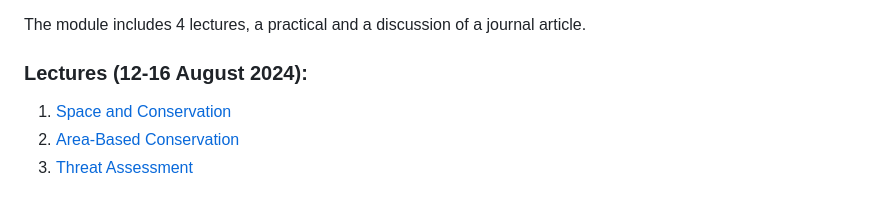
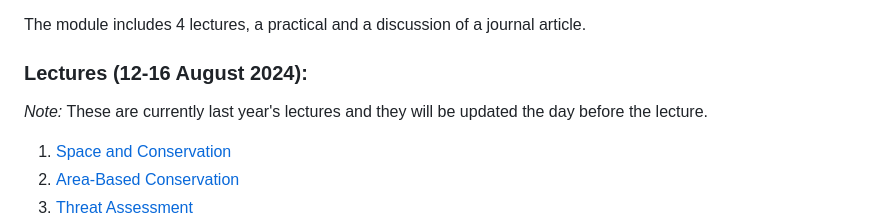
Before and after one commit to PlantEcologi/BIO3014S, a Markdown page: README.md, the part around the change. Rendered like a GitHub page; blank space fills up the shorter version.

Commit message:
Another update to add note re updating the lectures...

```diff
--- a/README.md
+++ b/README.md
@@ -11,6 +11,9 @@ Students will have some insight into the field of spatial conservation planning,
 The module includes 4 lectures, a practical and a discussion of a journal article.
 
 ### Lectures (12-16 August 2024):
+
+_Note:_ These are currently last year's lectures and they will be updated the day before the lecture.
+
 1. [Space and Conservation](1_SpaceConservation1)
 2. [Area-Based Conservation](2_AreaBasedConservation)
 3. [Threat Assessment](3_ThreatAssessments)
```
